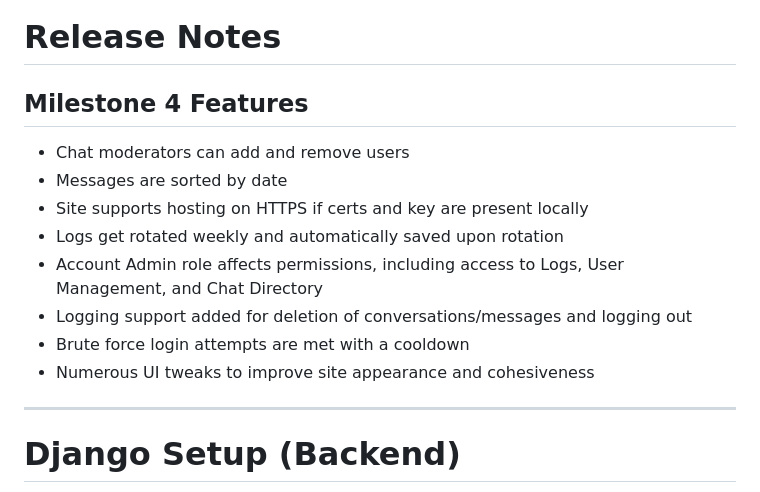
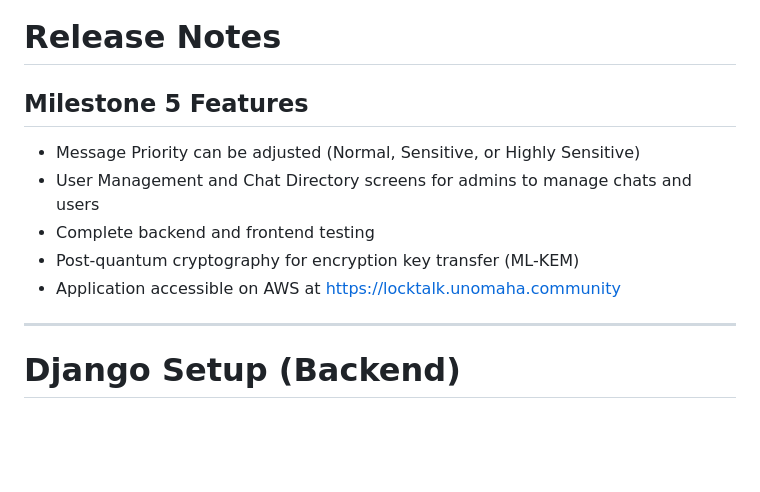
Before and after one commit to callumscottward/LockTalk, a Markdown page: README.md, the part around the change. Drawn GitHub-style; blank space fills up the shorter version.

Commit message:
Add Milestone 5 release notes

```diff
--- a/README.md
+++ b/README.md
@@ -6,16 +6,13 @@ Welcome to LockTalk, a project created by Brendan Farrell, Maddie Luth, Miah Mas
 
 # Release Notes
 
-## Milestone 4 Features
+## Milestone 5 Features
 
-- Chat moderators can add and remove users
-- Messages are sorted by date
-- Site supports hosting on HTTPS if certs and key are present locally
-- Logs get rotated weekly and automatically saved upon rotation
-- Account Admin role affects permissions, including access to Logs, User Management, and Chat Directory
-- Logging support added for deletion of conversations/messages and logging out
-- Brute force login attempts are met with a cooldown
-- Numerous UI tweaks to improve site appearance and cohesiveness
+- Message Priority can be adjusted (Normal, Sensitive, or Highly Sensitive)
+- User Management and Chat Directory screens for admins to manage chats and users
+- Complete backend and frontend testing
+- Post-quantum cryptography for encryption key transfer (ML-KEM)
+- Application accessible on AWS at https://locktalk.unomaha.community
 
 ---
 
```
